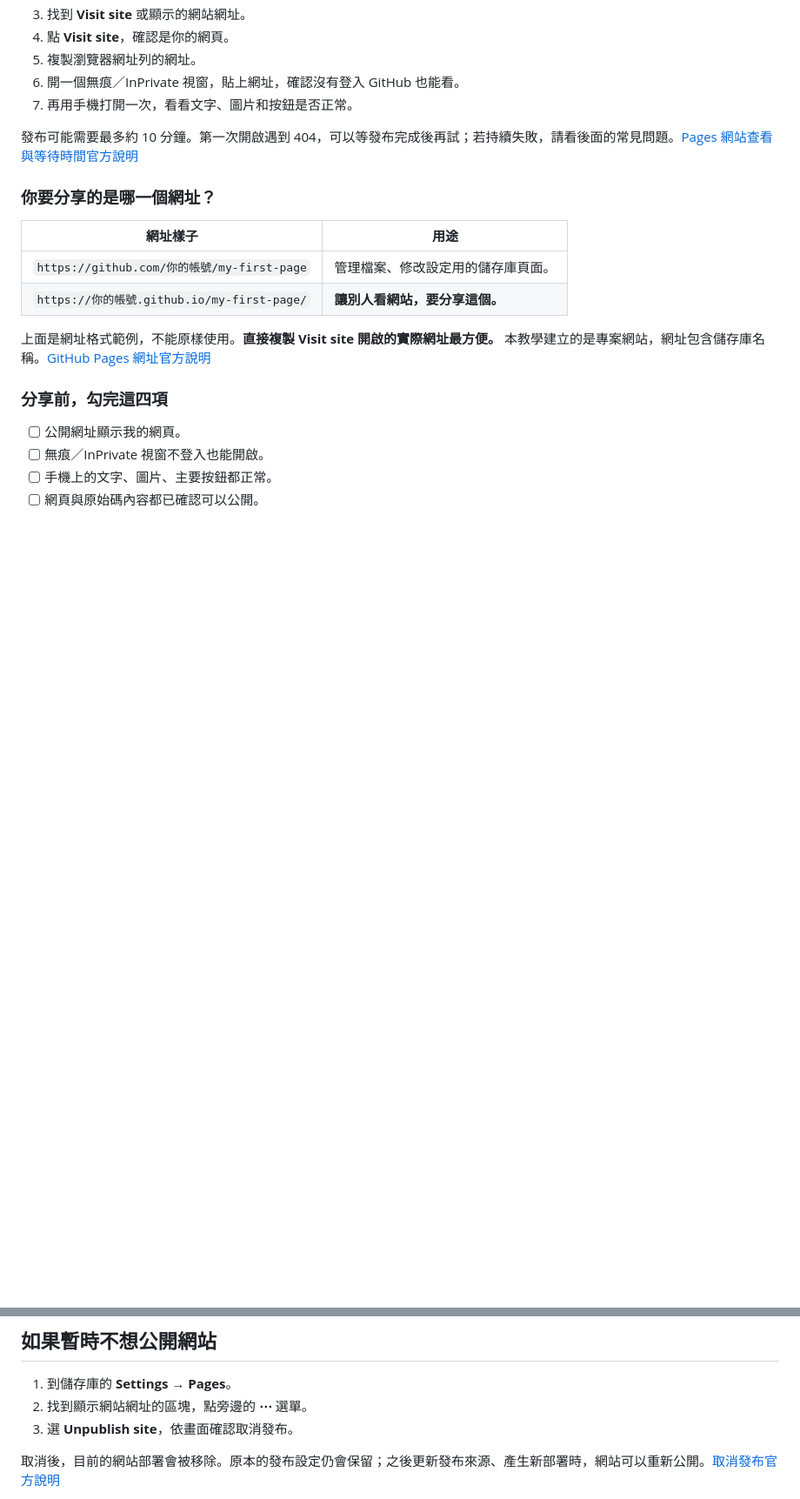
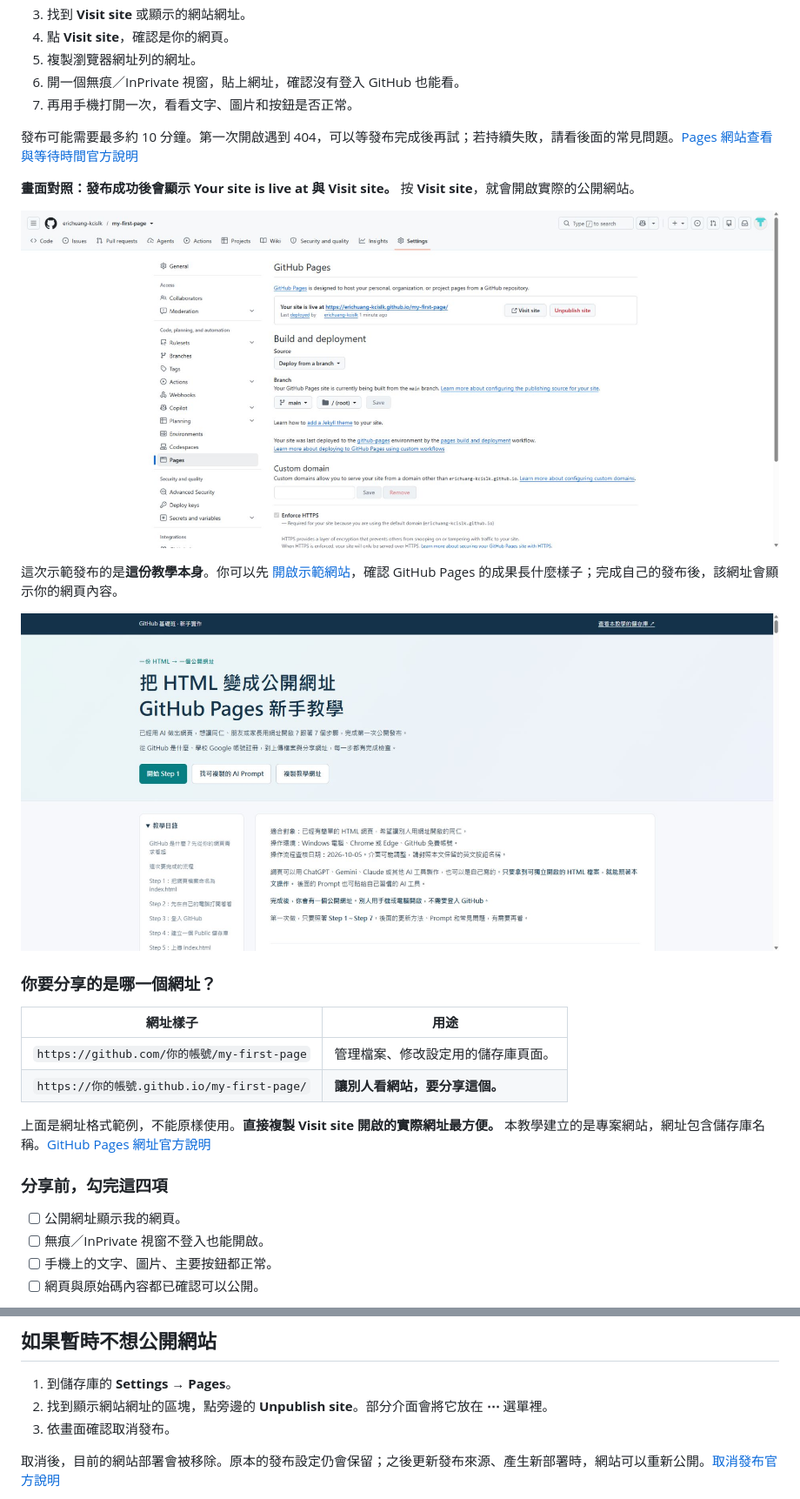
Before and after one commit to erichuang-kcislk/my-first-page, a Markdown page: 把HTML公開到GitHubPages_新手教學.md, 2 parts joined by grey strips. Shown: that part at 87% size. Rendered like a GitHub page; pictures changed too: 圖片/09-取得公開網址.jpg (added), 圖片/10-公開教學網站.jpg (added); blank space fills up the shorter version.

```diff
--- a/把HTML公開到GitHubPages_新手教學.md
+++ b/把HTML公開到GitHubPages_新手教學.md
@@ -311,6 +319,14 @@ my-first-page 儲存庫
 7. 再用手機打開一次，看看文字、圖片和按鈕是否正常。
 
 發布可能需要最多約 10 分鐘。第一次開啟遇到 404，可以等發布完成後再試；若持續失敗，請看後面的常見問題。[Pages 網站查看與等待時間官方說明](https://docs.github.com/en/pages/getting-started-with-github-pages/creating-a-github-pages-site)
+
+**畫面對照：發布成功後會顯示 Your site is live at 與 Visit site。** 按 **Visit site**，就會開啟實際的公開網站。
+
+![Pages 發布成功，顯示公開網址及 Visit site 按鈕](圖片/09-取得公開網址.jpg)
+
+這次示範發布的是**這份教學本身**。你可以先 [開啟示範網站](https://erichuang-kcislk.github.io/my-first-page/)，確認 GitHub Pages 的成果長什麼樣子；完成自己的發布後，該網址會顯示你的網頁內容。
+
+![GitHub Pages 已公開的 HTML 教學網站](圖片/10-公開教學網站.jpg)
 
 ### 你要分享的是哪一個網址？
 
@@ -659,8 +675,8 @@ my-first-page 儲存庫
 ## 如果暫時不想公開網站
 
 1. 到儲存庫的 **Settings → Pages**。
-2. 找到顯示網站網址的區塊，點旁邊的 **⋯** 選單。
-3. 選 **Unpublish site**，依畫面確認取消發布。
+2. 找到顯示網站網址的區塊，點旁邊的 **Unpublish site**。部分介面會將它放在 **⋯** 選單裡。
+3. 依畫面確認取消發布。
 
 取消後，目前的網站部署會被移除。原本的發布設定仍會保留；之後更新發布來源、產生新部署時，網站可以重新公開。[取消發布官方說明](https://docs.github.com/en/pages/getting-started-with-github-pages/unpublishing-a-github-pages-site)
 
```
Also changed, not shown: other parts of 把HTML公開到GitHubPages_新手教學.md (+9 -1 lines), 圖片/07-上傳完成.jpg (added), 2 other files.
